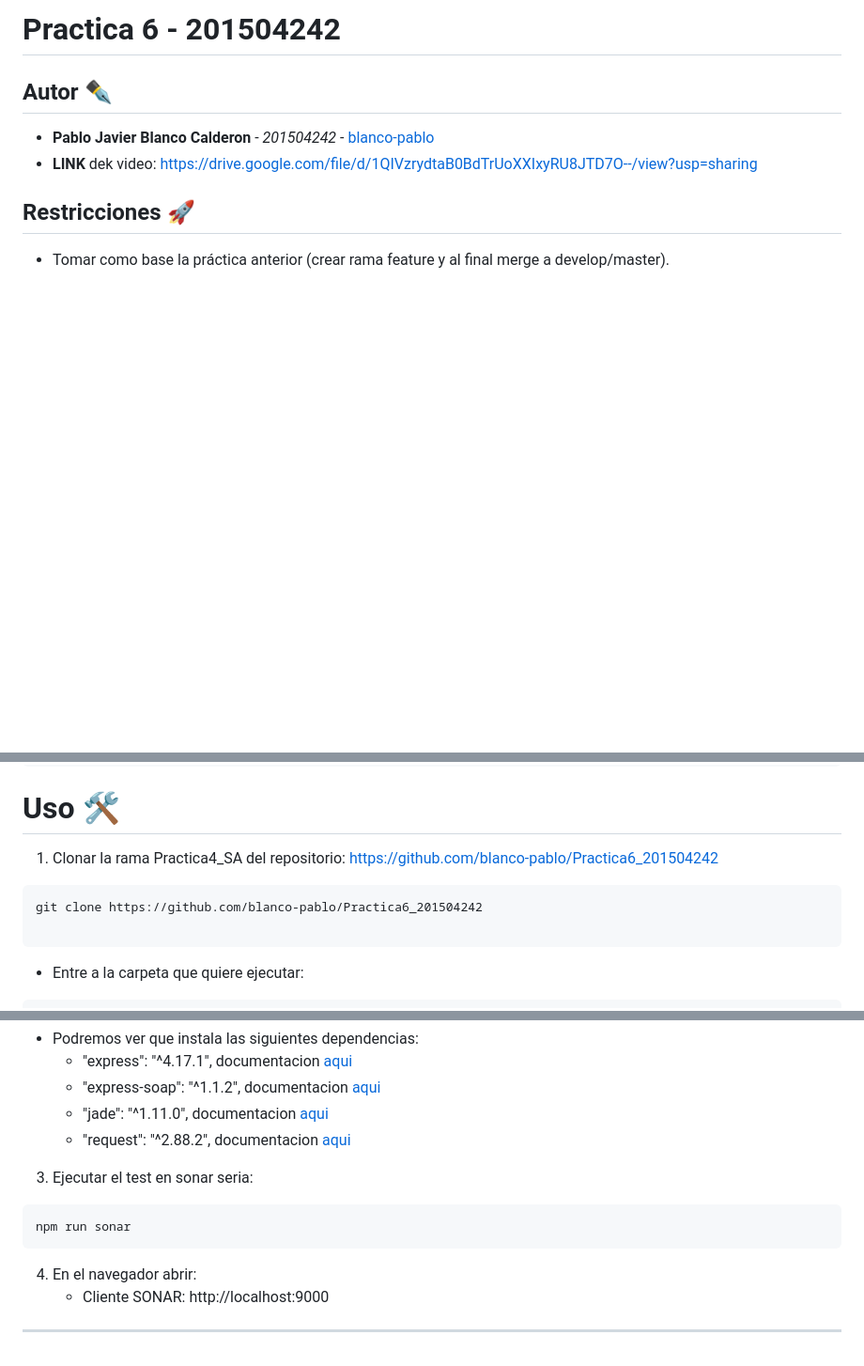
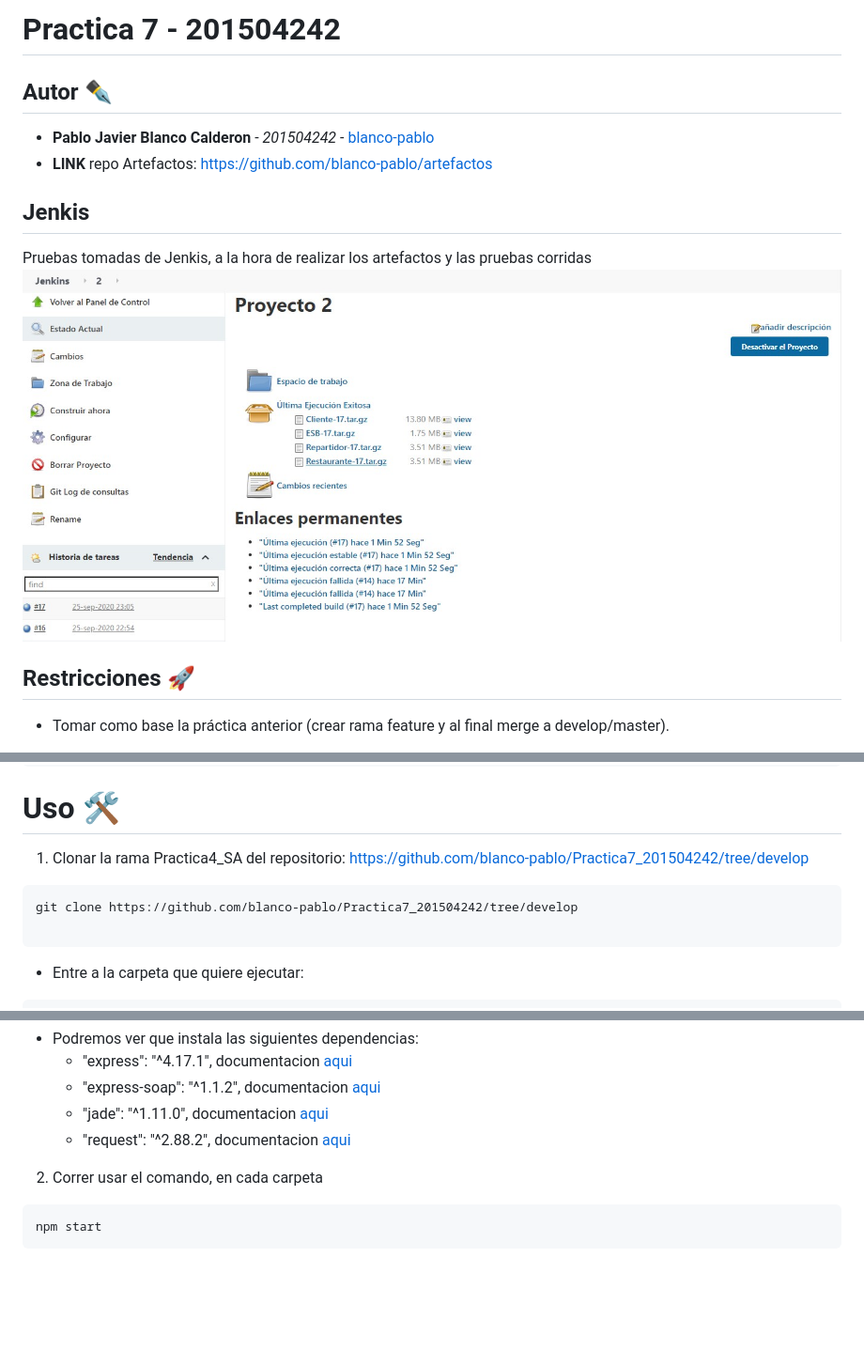
Before and after one commit to blanco-pablo/Practica7_201504242, a Markdown page: README.md, 3 parts joined by grey strips. Shown: that part at 94% size. Rendered like a GitHub page; pictures changed too: img/1.jpg (added); blank space fills up the shorter version.

Commit message:
Agrengando Readme

````diff
--- a/README.md
+++ b/README.md
@@ -1,10 +1,13 @@
-# Practica 6  - 201504242
+# Practica 7  - 201504242
 
 ## Autor ✒️
 
 * **Pablo Javier Blanco Calderon** - *201504242* - [blanco-pablo](https://github.com/blanco-pablo)
-* __LINK__ dek video: https://drive.google.com/file/d/1QIVzrydtaB0BdTrUoXXIxyRU8JTD7O--/view?usp=sharing
+* __LINK__ repo Artefactos: https://github.com/blanco-pablo/artefactos
 
+## Jenkis
+Pruebas tomadas de Jenkis, a la hora de realizar los artefactos y las pruebas corridas
+![Imagen](img/1.jpg)
 
 ## Restricciones 🚀
 
@@ -67,9 +70,9 @@ npm -v
 ```
 # Uso 🛠️
 
-1. Clonar la rama Practica4_SA del repositorio: https://github.com/blanco-pablo/Practica6_201504242
+1. Clonar la rama Practica4_SA del repositorio: https://github.com/blanco-pablo/Practica7_201504242/tree/develop
 ```bash
-git clone https://github.com/blanco-pablo/Practica6_201504242
+git clone https://github.com/blanco-pablo/Practica7_201504242/tree/develop
 
 ```
 * Entre a la carpeta que quiere ejecutar:
@@ -96,10 +99,7 @@ npm install
     * "jade": "^1.11.0", documentacion [aqui](https://www.npmjs.com/package/express-jade)
     * "request": "^2.88.2", documentacion [aqui](https://expressjs.com/es/api.html)
 
-3. Ejecutar el test en sonar seria:
+2. Correr usar el comando, en cada carpeta
 ```bash
-npm run sonar
+npm start
 ```
-4. En el navegador abrir:
-    * Cliente SONAR: http://localhost:9000
----
````
